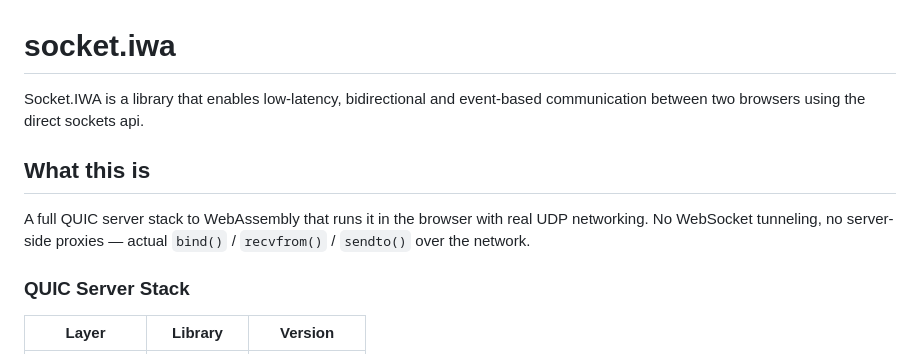
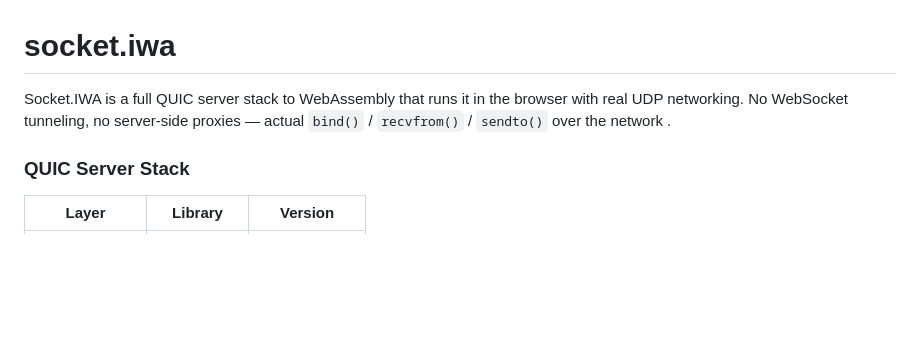
Before and after one commit to maceip/Socket.IWA, a Markdown page: README.md, the part around the change. GitHub-like rendering; blank space fills up the shorter version.

Commit message:
Simplify README introduction for Socket.IWA
Removed redundant explanation and streamlined the introduction.

```diff
--- a/README.md
+++ b/README.md
@@ -1,11 +1,6 @@
 # socket.iwa
-Socket.IWA is a library that enables low-latency, bidirectional and event-based communication between two browsers using the direct sockets api.
-
-
-## What this is
-
-A full QUIC server stack to WebAssembly that runs it in the browser with real UDP networking. No WebSocket tunneling, no server-side proxies — actual `bind()` / `recvfrom()` / `sendto()` over the network.
-
+Socket.IWA is a full QUIC server stack to WebAssembly that runs it in the browser with real UDP networking. No WebSocket tunneling, no server-side proxies — actual `bind()` / `recvfrom()` / `sendto()` over the network
+.
 ### QUIC Server Stack
 
 | Layer | Library | Version |
```
